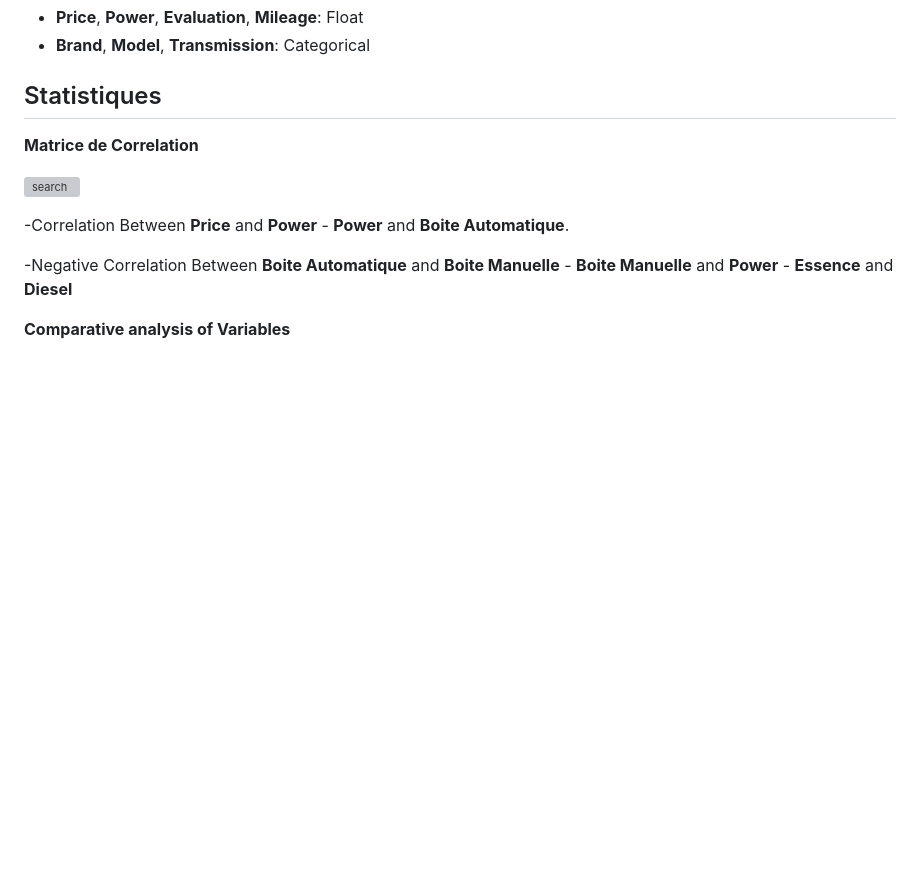
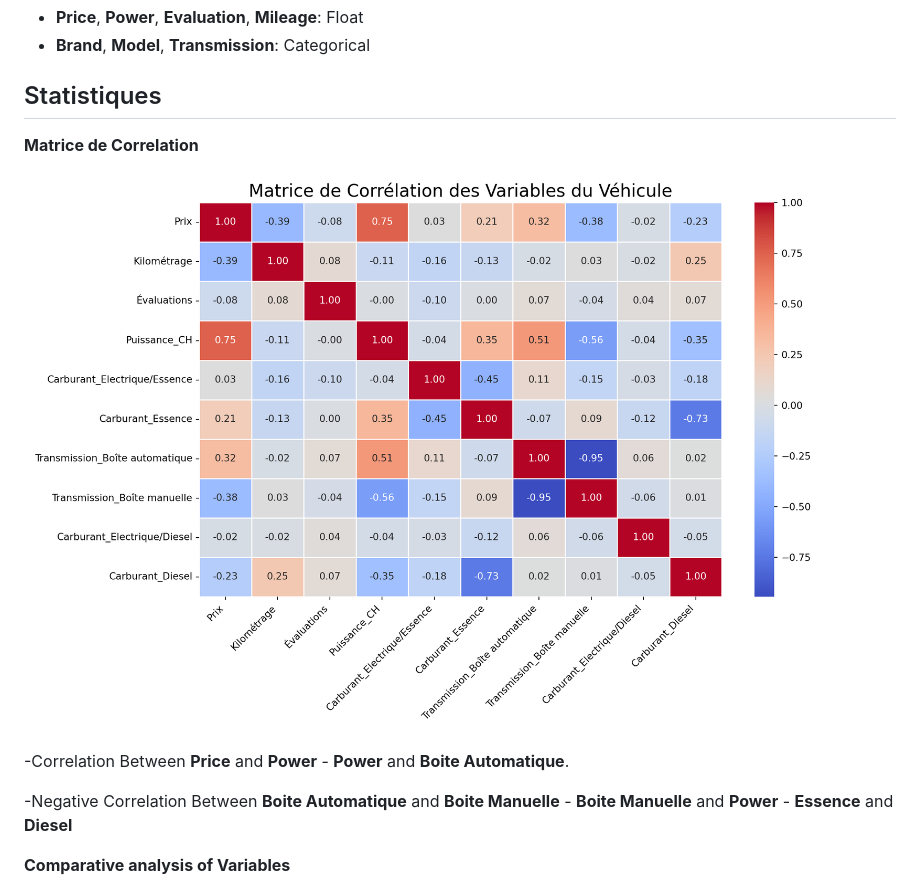
Before and after one commit to Dirtoussef/Predicting_Price_Cars, a Markdown page: README.md, the part around the change. GitHub-like rendering; blank space fills up the shorter version; grey boxes are pictures that could not be loaded.

```diff
--- a/README.md
+++ b/README.md
@@ -61,7 +61,7 @@ We encountered missing values in the fields of **power**, **transmission**, and
 
 **Matrice de Correlation**
 
-![search](R/corr.PNG)
+![search](R/corr.png)
 
 -Correlation Between **Price** and **Power** - **Power** and **Boite Automatique**.
 
```
